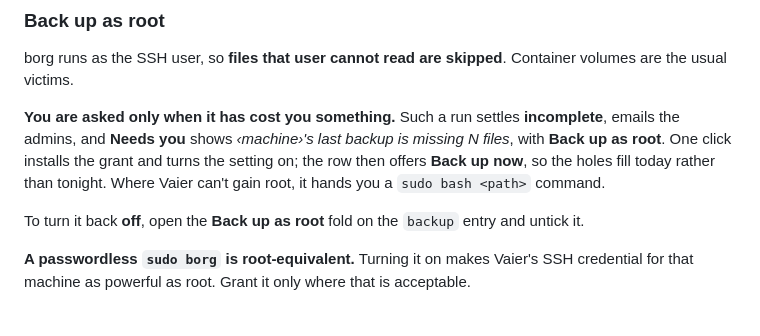
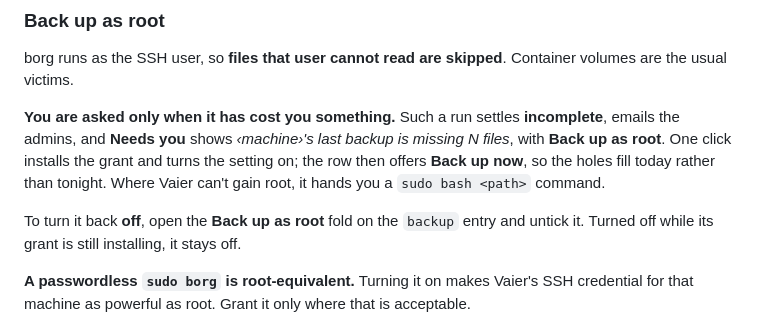
Before and after one commit to geir-eilertsen/vaier, a Markdown page: docs/BACKUP.md, the part around the change. Rendered like a GitHub page.

```diff
--- a/docs/BACKUP.md
+++ b/docs/BACKUP.md
@@ -61,7 +61,7 @@ borg runs as the SSH user, so **files that user cannot read are skipped**. Conta
 
 **You are asked only when it has cost you something.** Such a run settles **incomplete**, emails the admins, and **Needs you** shows *‹machine›'s last backup is missing N files*, with **Back up as root**. One click installs the grant and turns the setting on; the row then offers **Back up now**, so the holes fill today rather than tonight. Where Vaier can't gain root, it hands you a `sudo bash <path>` command.
 
-To turn it back **off**, open the **Back up as root** fold on the `backup` entry and untick it.
+To turn it back **off**, open the **Back up as root** fold on the `backup` entry and untick it. Turned off while its grant is still installing, it stays off.
 
 **A passwordless `sudo borg` is root-equivalent.** Turning it on makes Vaier's SSH credential for that machine as powerful as root. Grant it only where that is acceptable.
 
```
Also changed, not shown: docs/EXPLORER.md (+4 -3 lines).
